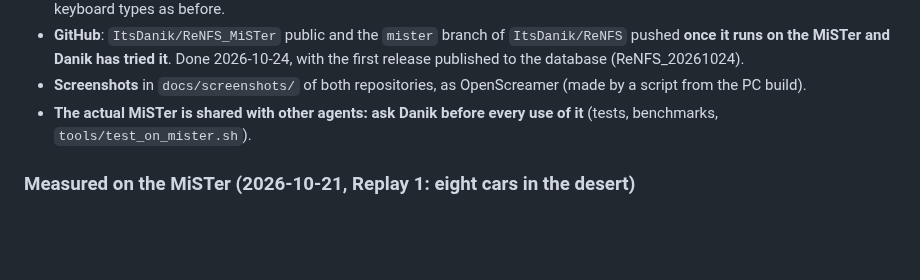
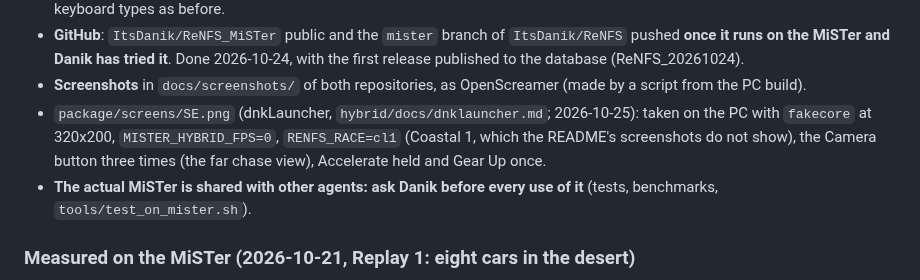
Before and after one commit to ItsDanik/ReNFS_MiSTer, a Markdown page: CLAUDE.md, the part around the change. Rendered like a GitHub page; blank space fills up the shorter version.

Commit message:
dnkLauncher's assets for the games of package/games.txt (hybrid/docs/dnklauncher.md, phase 2; Danik, 2026-10-26: all approved): package/info.txt, a line a game, <id>|<year>|<developer>|<description>, the description in Claude's own words and at most 4 lines of the frontend's Details page; package/screens/<id>.png, a gameplay screenshot of each game, taken on the PC with fakecore in the core's default mode, the picture as the core shows it. CLAUDE.md says how the screenshots were taken
Co-Authored-By: Claude Opus 5.5 <noreply@anthropic.com>

```diff
--- a/CLAUDE.md
+++ b/CLAUDE.md
@@ -59,6 +59,7 @@
 - **Names typed with the pad**: up / down change the letter under the cursor, right the next letter, left back, Menu OK confirms; a keyboard types as before.
 - **GitHub**: `ItsDanik/ReNFS_MiSTer` public and the `mister` branch of `ItsDanik/ReNFS` pushed **once it runs on the MiSTer and Danik has tried it**. Done 2026-10-24, with the first release published to the database (ReNFS_20261024).
 - **Screenshots** in `docs/screenshots/` of both repositories, as OpenScreamer (made by a script from the PC build).
+- `package/screens/SE.png` (dnkLauncher, `hybrid/docs/dnklauncher.md`; 2026-10-25): taken on the PC with `fakecore` at 320x200, `MISTER_HYBRID_FPS=0`, `RENFS_RACE=cl1` (Coastal 1, which the README's screenshots do not show), the Camera button three times (the far chase view), Accelerate held and Gear Up once.
 - **The actual MiSTer is shared with other agents: ask Danik before every use of it** (tests, benchmarks, `tools/test_on_mister.sh`).
 
 ### Measured on the MiSTer (2026-10-21, Replay 1: eight cars in the desert)
```
Also changed, not shown: package/screens/SE.png (added), 1 other file.
